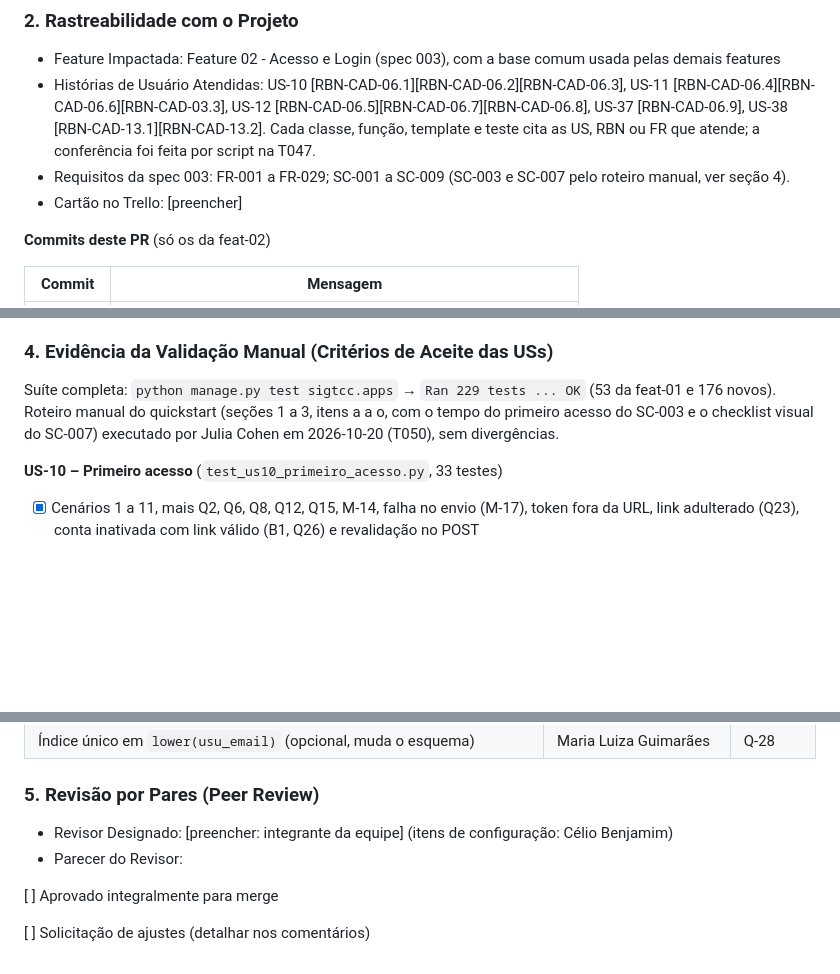
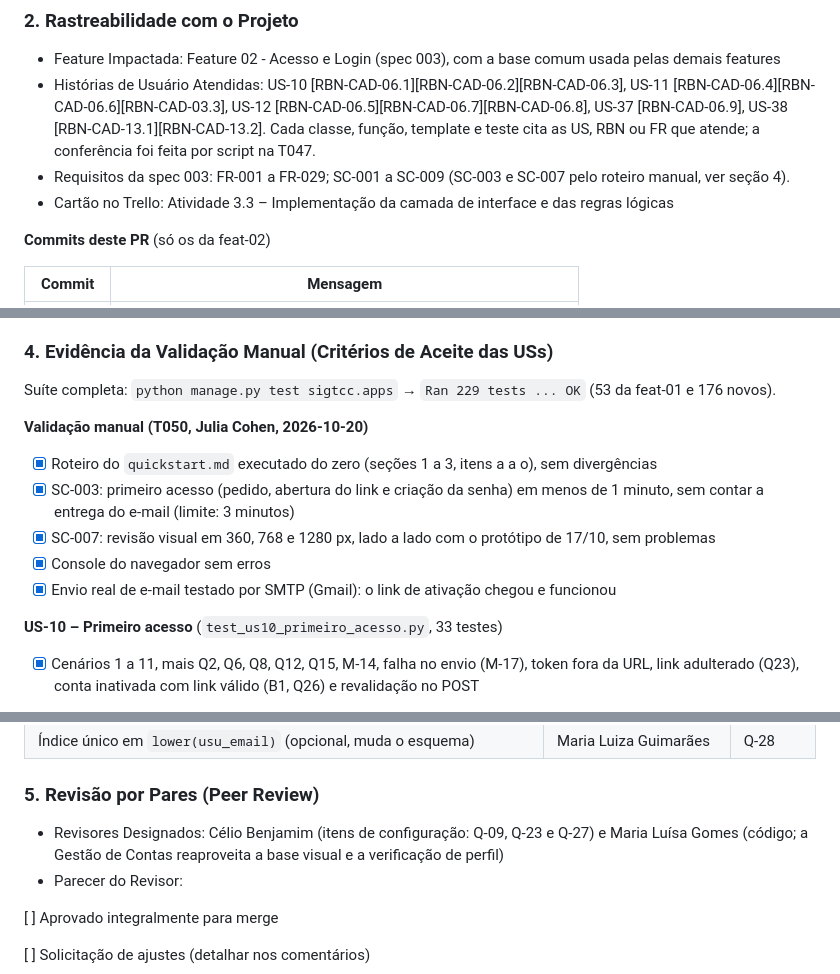
Before and after one commit to celiobenj/SIGTCC, a Markdown page: specs/003-acesso-login/pr-feat-02.md, 3 parts joined by grey strips. Drawn GitHub-style; blank space fills up the shorter version.

Commit message:
docs(feat-02): preencher trello, revisores e validacao manual do pr
Cartao da atividade 3.3, revisores Celio Benjamim (configuracao) e
Maria Luisa Gomes (codigo) e evidencia da T050: roteiro do quickstart,
primeiro acesso em menos de 1 minuto, revisao visual, console sem erros
e envio real por SMTP.

Co-Authored-By: Claude Opus 5.5 <noreply@anthropic.com>

```diff
--- a/specs/003-acesso-login/pr-feat-02.md
+++ b/specs/003-acesso-login/pr-feat-02.md
@@ -25,7 +25,7 @@ Implementa o acesso ao SIGTCC sobre o modelo de dados da feat-01, **sem criar ta
 * Feature Impactada: Feature 02 - Acesso e Login (spec 003), com a base comum usada pelas demais features
 * Histórias de Usuário Atendidas: US-10 [RBN-CAD-06.1][RBN-CAD-06.2][RBN-CAD-06.3], US-11 [RBN-CAD-06.4][RBN-CAD-06.6][RBN-CAD-03.3], US-12 [RBN-CAD-06.5][RBN-CAD-06.7][RBN-CAD-06.8], US-37 [RBN-CAD-06.9], US-38 [RBN-CAD-13.1][RBN-CAD-13.2]. Cada classe, função, template e teste cita as US, RBN ou FR que atende; a conferência foi feita por script na T047.
 * Requisitos da spec 003: FR-001 a FR-029; SC-001 a SC-009 (SC-003 e SC-007 pelo roteiro manual, ver seção 4).
-* Cartão no Trello: [preencher]
+* Cartão no Trello: Atividade 3.3 – Implementação da camada de interface e das regras lógicas
 
 **Commits deste PR** (só os da feat-02)
 
@@ -59,7 +59,14 @@ Implementa o acesso ao SIGTCC sobre o modelo de dados da feat-01, **sem criar ta
 
 ### 4. Evidência da Validação Manual (Critérios de Aceite das USs)
 
-Suíte completa: `python manage.py test sigtcc.apps` → `Ran 229 tests ... OK` (53 da feat-01 e 176 novos). Roteiro manual do quickstart (seções 1 a 3, itens a a o, com o tempo do primeiro acesso do SC-003 e o checklist visual do SC-007) executado por Julia Cohen em 2026-10-20 (T050), sem divergências.
+Suíte completa: `python manage.py test sigtcc.apps` → `Ran 229 tests ... OK` (53 da feat-01 e 176 novos).
+
+**Validação manual (T050, Julia Cohen, 2026-10-20)**
+- [x] Roteiro do `quickstart.md` executado do zero (seções 1 a 3, itens a a o), sem divergências
+- [x] SC-003: primeiro acesso (pedido, abertura do link e criação da senha) em menos de 1 minuto, sem contar a entrega do e-mail (limite: 3 minutos)
+- [x] SC-007: revisão visual em 360, 768 e 1280 px, lado a lado com o protótipo de 17/10, sem problemas
+- [x] Console do navegador sem erros
+- [x] Envio real de e-mail testado por SMTP (Gmail): o link de ativação chegou e funcionou
 
 **US-10 – Primeiro acesso** (`test_us10_primeiro_acesso.py`, 33 testes)
 - [x] Cenários 1 a 11, mais Q2, Q6, Q8, Q12, Q15, M-14, falha no envio (M-17), token fora da URL, link adulterado (Q23), conta inativada com link válido (B1, Q26) e revalidação no POST
@@ -117,7 +124,7 @@ Suíte completa: `python manage.py test sigtcc.apps` → `Ran 229 tests ... OK`
 
 ### 5. Revisão por Pares (Peer Review)
 
-* Revisor Designado: [preencher: integrante da equipe] (itens de configuração: Célio Benjamim)
+* Revisores Designados: Célio Benjamim (itens de configuração: Q-09, Q-23 e Q-27) e Maria Luísa Gomes (código; a Gestão de Contas reaproveita a base visual e a verificação de perfil)
 * Parecer do Revisor:
 
 [ ] Aprovado integralmente para merge
```
